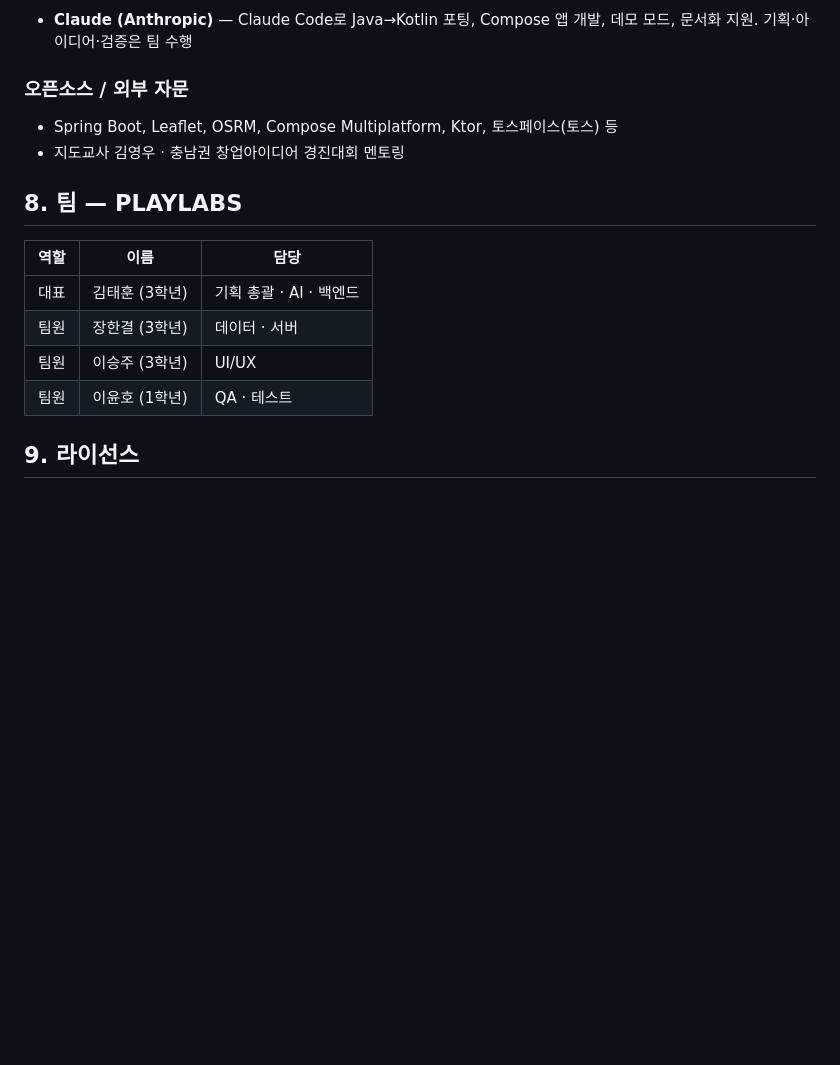
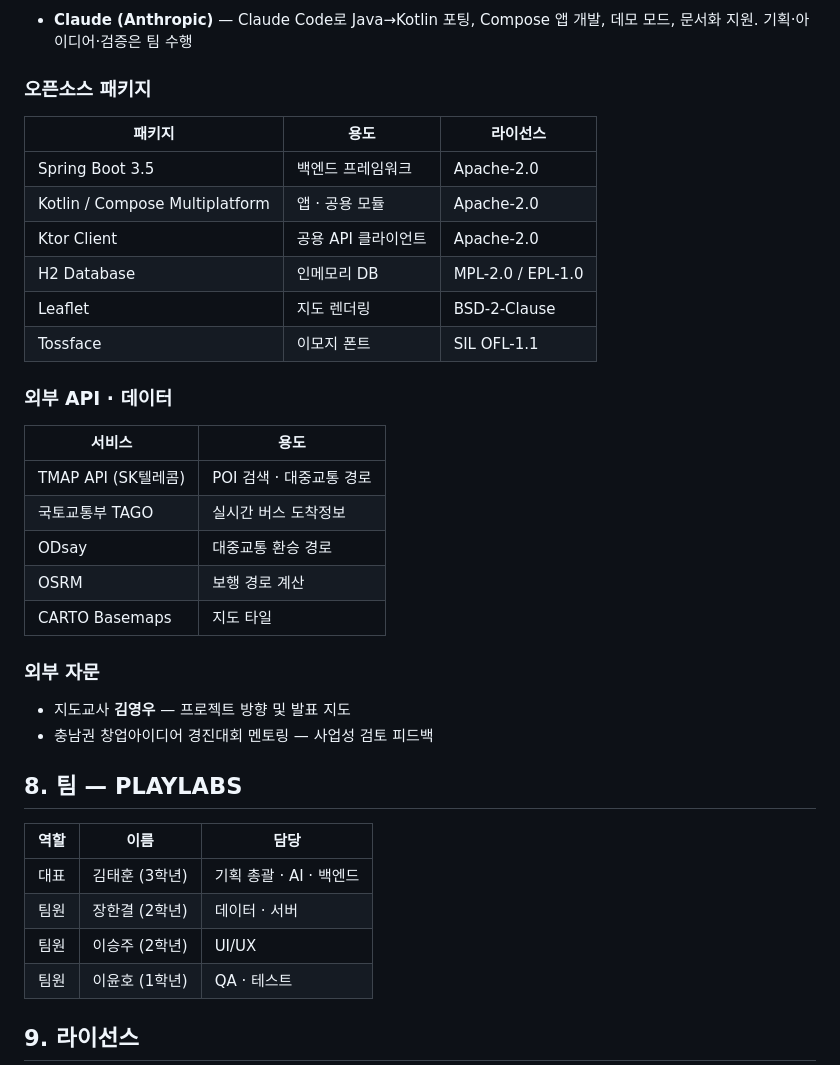
Before and after one commit to SKARCH218/ttarawayou, a Markdown page: README.md, the part around the change. GitHub-like rendering; blank space fills up the shorter version.

```diff
--- a/README.md
+++ b/README.md
@@ -159,17 +159,38 @@ docker build -f backend/Dockerfile -t trevit . && docker run -p 8080:8080 trevit
 ### 개발 과정에서 사용한 AI
 - **Claude (Anthropic)** — Claude Code로 Java→Kotlin 포팅, Compose 앱 개발, 데모 모드, 문서화 지원. 기획·아이디어·검증은 팀 수행
 
-### 오픈소스 / 외부 자문
-- Spring Boot, Leaflet, OSRM, Compose Multiplatform, Ktor, 토스페이스(토스) 등
-- 지도교사 김영우 · 충남권 창업아이디어 경진대회 멘토링
+### 오픈소스 패키지
+
+| 패키지 | 용도 | 라이선스 |
+|---|---|---|
+| Spring Boot 3.5 | 백엔드 프레임워크 | Apache-2.0 |
+| Kotlin / Compose Multiplatform | 앱 · 공용 모듈 | Apache-2.0 |
+| Ktor Client | 공용 API 클라이언트 | Apache-2.0 |
+| H2 Database | 인메모리 DB | MPL-2.0 / EPL-1.0 |
+| Leaflet | 지도 렌더링 | BSD-2-Clause |
+| Tossface | 이모지 폰트 | SIL OFL-1.1 |
+
+### 외부 API · 데이터
+
+| 서비스 | 용도 |
+|---|---|
+| TMAP API (SK텔레콤) | POI 검색 · 대중교통 경로 |
+| 국토교통부 TAGO | 실시간 버스 도착정보 |
+| ODsay | 대중교통 환승 경로 |
+| OSRM | 보행 경로 계산 |
+| CARTO Basemaps | 지도 타일 |
+
+### 외부 자문
+- 지도교사 **김영우** — 프로젝트 방향 및 발표 지도
+- 충남권 창업아이디어 경진대회 멘토링 — 사업성 검토 피드백
 
 ## 8. 팀 — PLAYLABS
 
 | 역할 | 이름 | 담당 |
 |---|---|---|
 | 대표 | 김태훈 (3학년) | 기획 총괄 · AI · 백엔드 |
-| 팀원 | 장한결 (3학년) | 데이터 · 서버 |
-| 팀원 | 이승주 (3학년) | UI/UX |
+| 팀원 | 장한결 (2학년) | 데이터 · 서버 |
+| 팀원 | 이승주 (2학년) | UI/UX |
 | 팀원 | 이윤호 (1학년) | QA · 테스트 |
 
 ## 9. 라이선스
```
Also changed, not shown: docs/제출킷_신청서_초안.md (+33 -16 lines), docs/제출킷_프로젝트_상세소개.md (added, +66 -0 lines).
